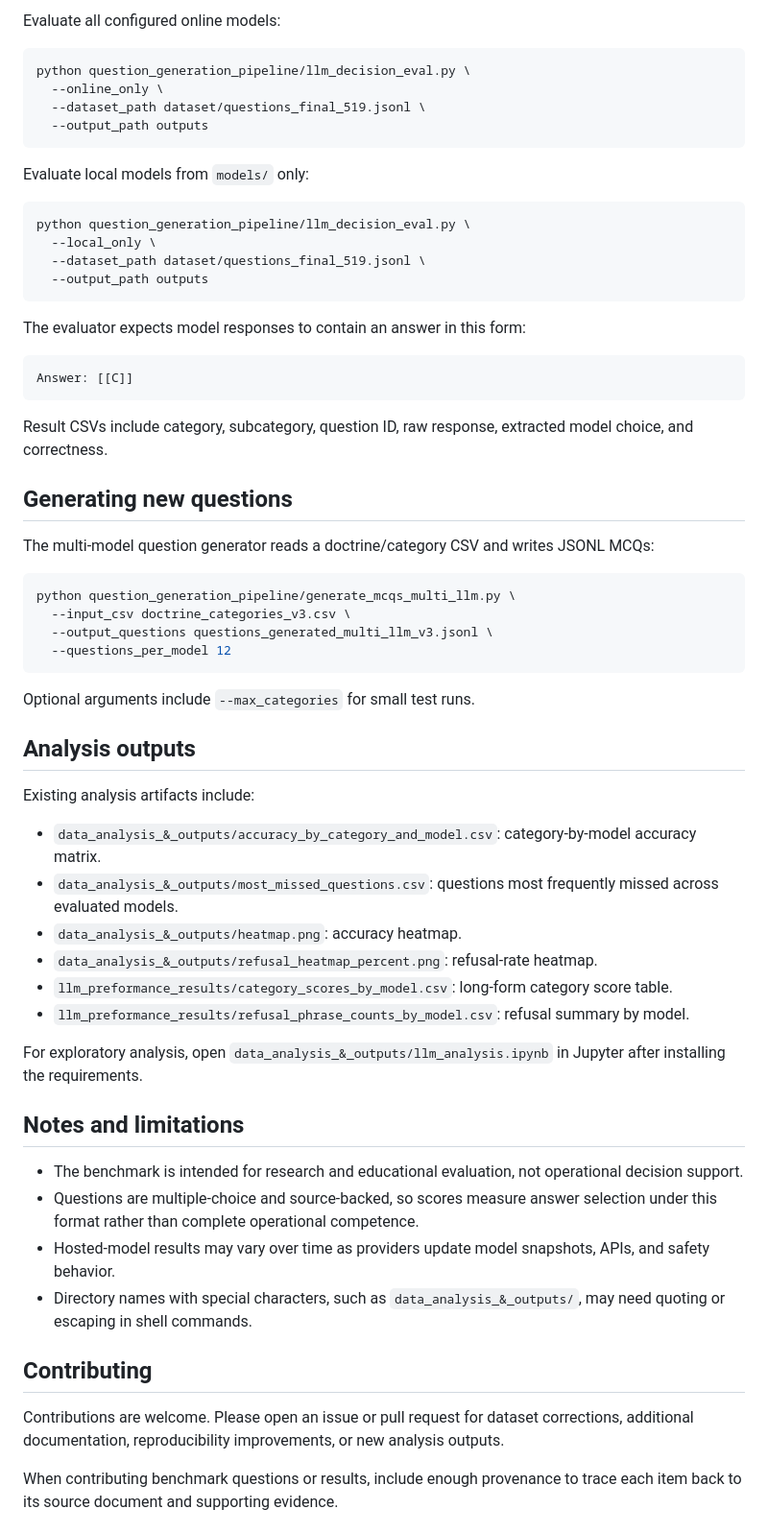
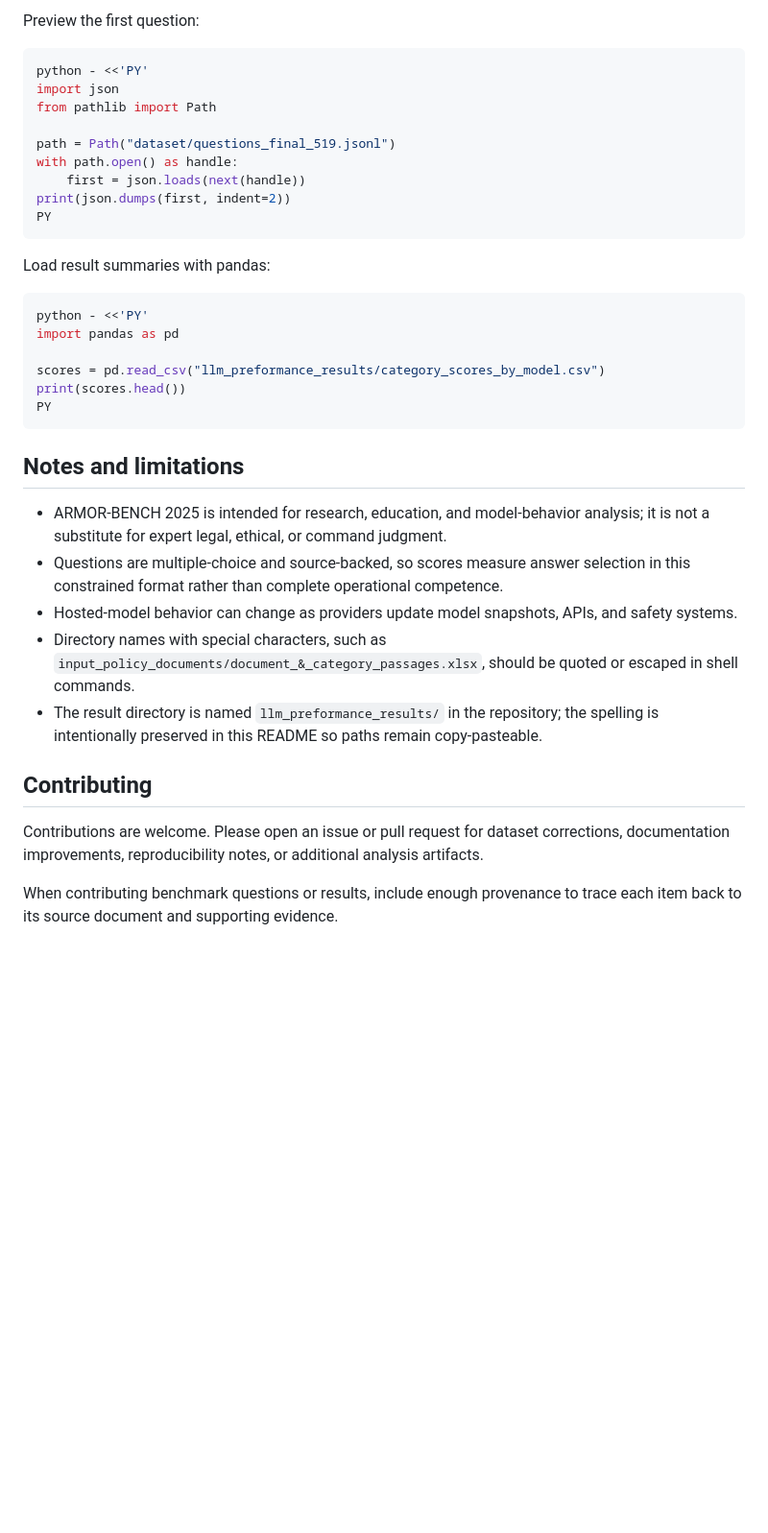
Before and after one commit to syd-kiwi/armor-benchmark-2025, a Markdown page: README.md, the part around one of its changes. Shown at 96% size. Rendered like a GitHub page; blank space fills up the shorter version.

Commit message:
Update README documentation

````diff
--- a/README.md
+++ b/README.md
@@ -83,67 +128,41 @@ python question_generation_pipeline/llm_decision_eval.py \
 ```
 
-Evaluate all configured online models:
+Preview the first question:
 
 ```bash
-python question_generation_pipeline/llm_decision_eval.py \
-  --online_only \
-  --dataset_path dataset/questions_final_519.jsonl \
-  --output_path outputs
+python - <<'PY'
+import json
+from pathlib import Path
+
+path = Path("dataset/questions_final_519.jsonl")
+with path.open() as handle:
+    first = json.loads(next(handle))
+print(json.dumps(first, indent=2))
+PY
 ```
 
-Evaluate local models from `models/` only:
+Load result summaries with pandas:
 
 ```bash
-python question_generation_pipeline/llm_decision_eval.py \
-  --local_only \
-  --dataset_path dataset/questions_final_519.jsonl \
-  --output_path outputs
+python - <<'PY'
+import pandas as pd
+
+scores = pd.read_csv("llm_preformance_results/category_scores_by_model.csv")
+print(scores.head())
+PY
 ```
-
-The evaluator expects model responses to contain an answer in this form:
-
-```text
-Answer: [[C]]
-```
-
-Result CSVs include category, subcategory, question ID, raw response, extracted model choice, and correctness.
-
-## Generating new questions
-
-The multi-model question generator reads a doctrine/category CSV and writes JSONL MCQs:
-
-```bash
-python question_generation_pipeline/generate_mcqs_multi_llm.py \
-  --input_csv doctrine_categories_v3.csv \
-  --output_questions questions_generated_multi_llm_v3.jsonl \
-  --questions_per_model 12
-```
-
-Optional arguments include `--max_categories` for small test runs.
-
-## Analysis outputs
-
-Existing analysis artifacts include:
-
-- `data_analysis_&_outputs/accuracy_by_category_and_model.csv`: category-by-model accuracy matrix.
-- `data_analysis_&_outputs/most_missed_questions.csv`: questions most frequently missed across evaluated models.
-- `data_analysis_&_outputs/heatmap.png`: accuracy heatmap.
-- `data_analysis_&_outputs/refusal_heatmap_percent.png`: refusal-rate heatmap.
-- `llm_preformance_results/category_scores_by_model.csv`: long-form category score table.
-- `llm_preformance_results/refusal_phrase_counts_by_model.csv`: refusal summary by model.
-
-For exploratory analysis, open `data_analysis_&_outputs/llm_analysis.ipynb` in Jupyter after installing the requirements.
 
 ## Notes and limitations
 
-- The benchmark is intended for research and educational evaluation, not operational decision support.
-- Questions are multiple-choice and source-backed, so scores measure answer selection under this format rather than complete operational competence.
-- Hosted-model results may vary over time as providers update model snapshots, APIs, and safety behavior.
-- Directory names with special characters, such as `data_analysis_&_outputs/`, may need quoting or escaping in shell commands.
+- ARMOR-BENCH 2025 is intended for research, education, and model-behavior analysis; it is not a substitute for expert legal, ethical, or command judgment.
+- Questions are multiple-choice and source-backed, so scores measure answer selection in this constrained format rather than complete operational competence.
+- Hosted-model behavior can change as providers update model snapshots, APIs, and safety systems.
+- Directory names with special characters, such as `input_policy_documents/document_&_category_passages.xlsx`, should be quoted or escaped in shell commands.
+- The result directory is named `llm_preformance_results/` in the repository; the spelling is intentionally preserved in this README so paths remain copy-pasteable.
 
 ## Contributing
 
-Contributions are welcome. Please open an issue or pull request for dataset corrections, additional documentation, reproducibility improvements, or new analysis outputs.
+Contributions are welcome. Please open an issue or pull request for dataset corrections, documentation improvements, reproducibility notes, or additional analysis artifacts.
 
 When contributing benchmark questions or results, include enough provenance to trace each item back to its source document and supporting evidence.
 
````
Also changed, not shown: other parts of README.md (+84 -39 lines).
